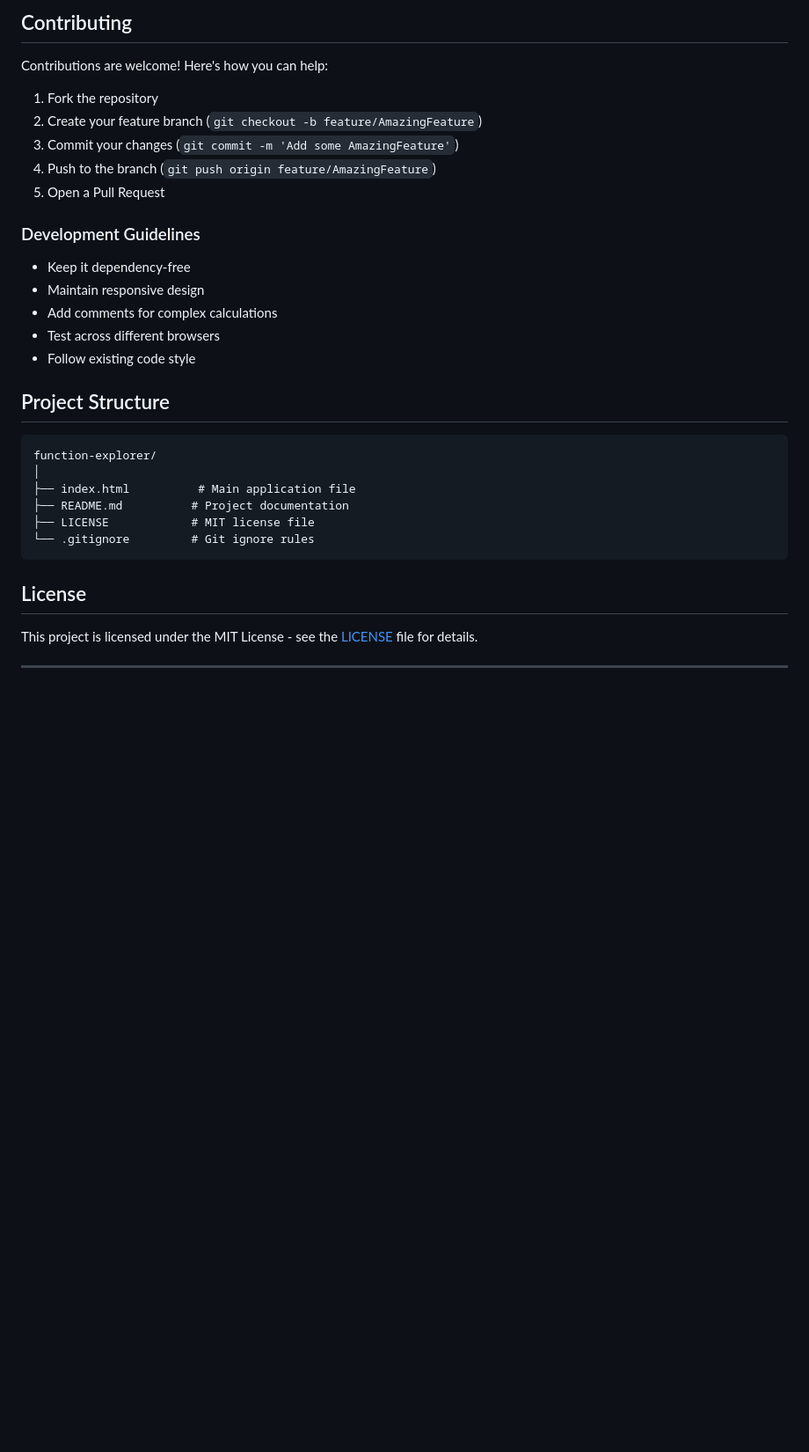
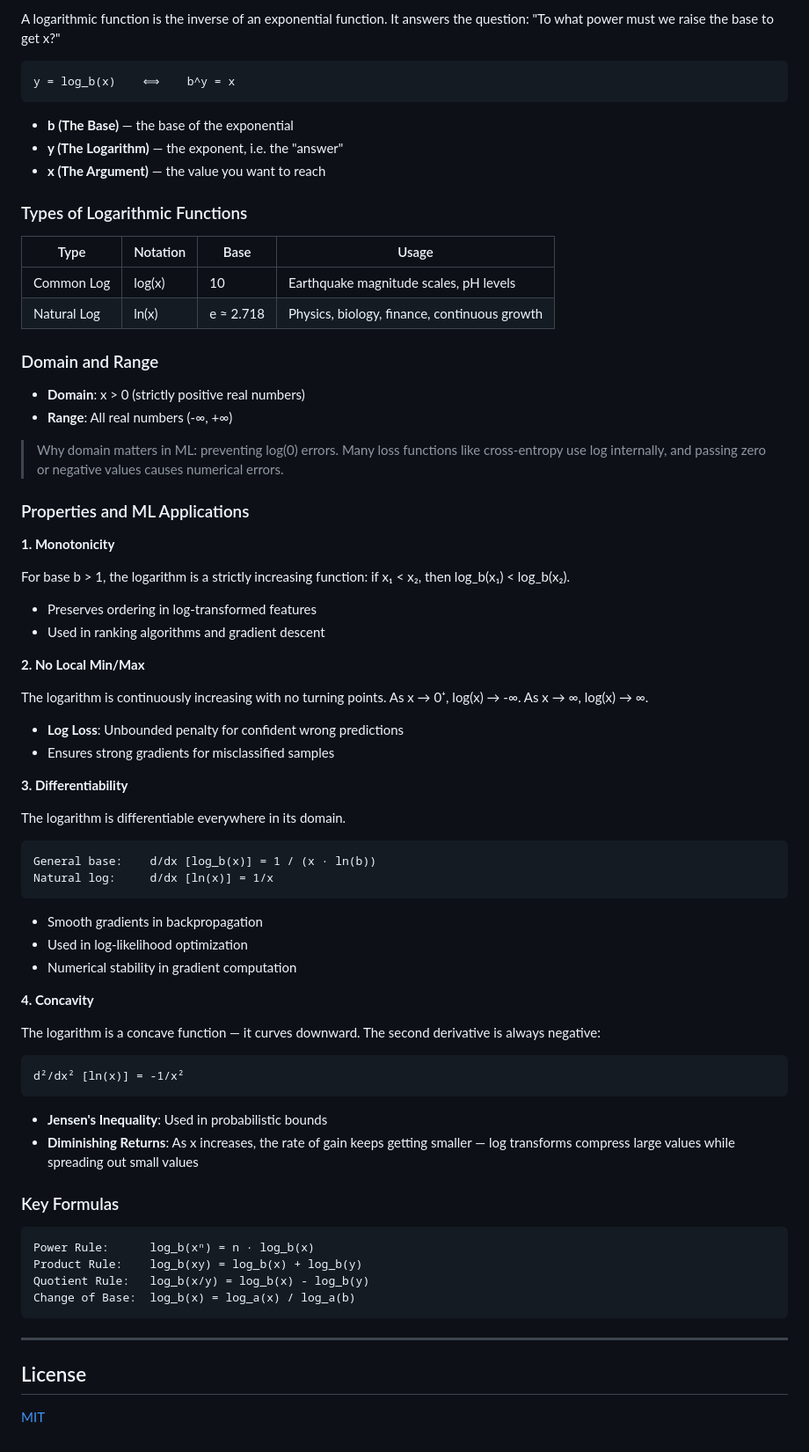
Before and after one commit to mahesh-sadupalli/ai-fundamentals, a Markdown page: function-explorer/README.md, the part around one of its changes. Shown at 88% size. GitHub-like rendering; blank space fills up the shorter version.

````diff
--- a/function-explorer/README.md
+++ b/function-explorer/README.md
@@ -169,34 +170,78 @@ Then navigate to `http://localhost:8000`
-## Contributing
-
-Contributions are welcome! Here's how you can help:
-
-1. Fork the repository
-2. Create your feature branch (`git checkout -b feature/AmazingFeature`)
-3. Commit your changes (`git commit -m 'Add some AmazingFeature'`)
-4. Push to the branch (`git push origin feature/AmazingFeature`)
-5. Open a Pull Request
-
-### Development Guidelines
-- Keep it dependency-free
-- Maintain responsive design
-- Add comments for complex calculations
-- Test across different browsers
-- Follow existing code style
-
-## Project Structure
+A logarithmic function is the inverse of an exponential function. It answers the question: "To what power must we raise the base to get x?"
 
 ```
-function-explorer/
-│
-├── index.html          # Main application file
-├── README.md          # Project documentation
-├── LICENSE            # MIT license file
-└── .gitignore         # Git ignore rules
+y = log_b(x)    ⟺    b^y = x
 ```
 
+- **b (The Base)** — the base of the exponential
+- **y (The Logarithm)** — the exponent, i.e. the "answer"
+- **x (The Argument)** — the value you want to reach
+
+### Types of Logarithmic Functions
+
+| Type | Notation | Base | Usage |
+|------|----------|------|-------|
+| Common Log | log(x) | 10 | Earthquake magnitude scales, pH levels |
+| Natural Log | ln(x) | e ≈ 2.718 | Physics, biology, finance, continuous growth |
+
+### Domain and Range
+
+- **Domain**: x > 0 (strictly positive real numbers)
+- **Range**: All real numbers (-∞, +∞)
+
+> Why domain matters in ML: preventing log(0) errors. Many loss functions like cross-entropy use log internally, and passing zero or negative values causes numerical errors.
+
+### Properties and ML Applications
+
+**1. Monotonicity**
+
+For base b > 1, the logarithm is a strictly increasing function: if x₁ < x₂, then log_b(x₁) < log_b(x₂).
+
+- Preserves ordering in log-transformed features
+- Used in ranking algorithms and gradient descent
+
+**2. No Local Min/Max**
+
+The logarithm is continuously increasing with no turning points. As x → 0⁺, log(x) → -∞. As x → ∞, log(x) → ∞.
+
+- **Log Loss**: Unbounded penalty for confident wrong predictions
+- Ensures strong gradients for misclassified samples
+
+**3. Differentiability**
+
+The logarithm is differentiable everywhere in its domain.
+
+```
+General base:    d/dx [log_b(x)] = 1 / (x · ln(b))
+Natural log:     d/dx [ln(x)] = 1/x
+```
+
+- Smooth gradients in backpropagation
+- Used in log-likelihood optimization
+- Numerical stability in gradient computation
+
+**4. Concavity**
+
+The logarithm is a concave function — it curves downward. The second derivative is always negative:
+
+```
+d²/dx² [ln(x)] = -1/x²
+```
+
+- **Jensen's Inequality**: Used in probabilistic bounds
+- **Diminishing Returns**: As x increases, the rate of gain keeps getting smaller — log transforms compress large values while spreading out small values
+
+### Key Formulas
+
+```
+Power Rule:      log_b(xⁿ) = n · log_b(x)
+Product Rule:    log_b(xy) = log_b(x) + log_b(y)
+Quotient Rule:   log_b(x/y) = log_b(x) - log_b(y)
+Change of Base:  log_b(x) = log_a(x) / log_a(b)
+```
+
+---
 
 ## License
 
-This project is licensed under the MIT License - see the [LICENSE](LICENSE) file for details.
-
----
+[MIT](LICENSE)
````
Also changed, not shown: other parts of function-explorer/README.md (+116 -115 lines).
